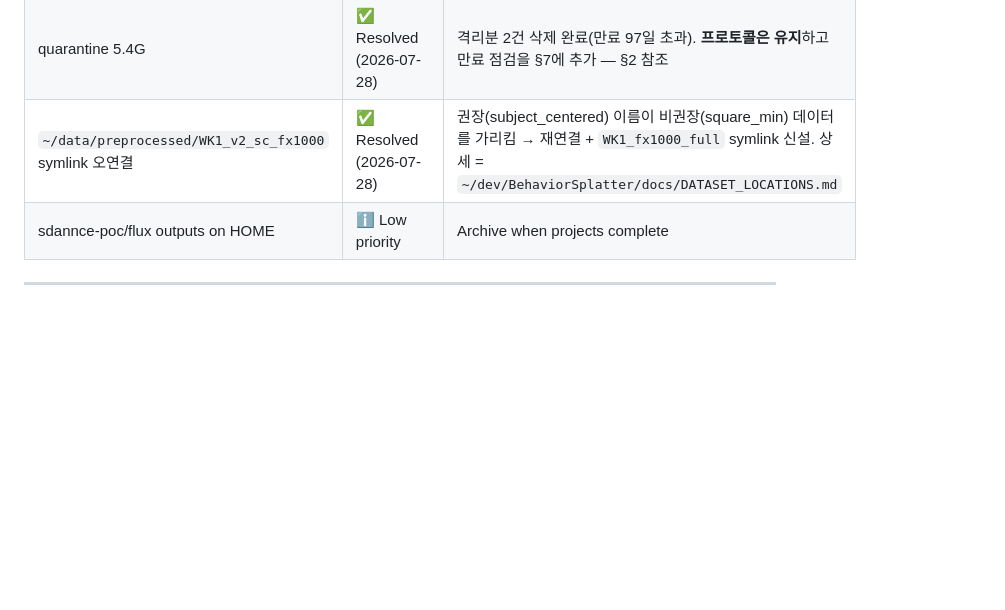
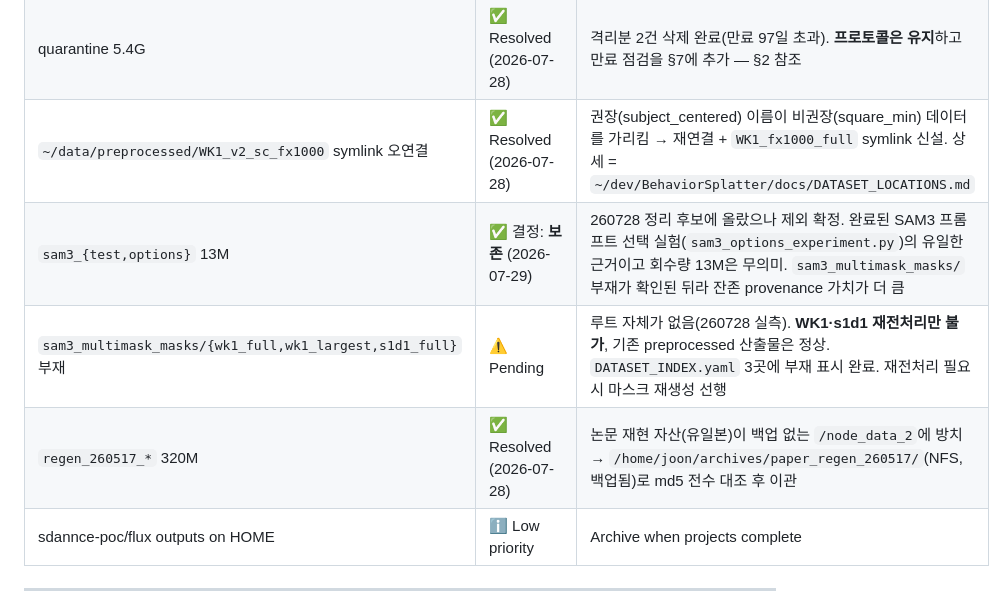
Before and after one commit to kafkapple/behavior-lab, a Markdown page: docs/dev/STORAGE_GUIDE.md, the part around the change. Rendered like a GitHub page; blank space fills up the shorter version.

Commit message:
docs(storage): 260728-29 결정 3건을 Known Issues 에 확정 기록
- sam3_{test,options} 13M = **보존 확정**. 정리 후보에 올랐으나 제외.
  완료된 SAM3 프롬프트 선택 실험의 유일한 근거이고 회수량 무의미.
  sam3_multimask_masks/ 부재 확인 후 잔존 provenance 가치가 더 커짐
- sam3_multimask_masks/{wk1_full,wk1_largest,s1d1_full} 부재 = Pending.
  WK1·s1d1 재전처리만 불가, 기존 산출물 정상. DATASET_INDEX.yaml 표시 완료
- regen_260517_* 320M = Resolved. 유일본이 백업 없는 /node_data_2 에 있어
  /home/joon/archives/paper_regen_260517/ (NFS) 로 md5 전수 대조 후 이관

Co-Authored-By: Claude Opus 5 (1M context) <noreply@anthropic.com>
Claude-Session: https://claude.ai/code/session_01LXSwYmBY1bqQJFEsjR8PQ4

```diff
--- a/docs/dev/STORAGE_GUIDE.md
+++ b/docs/dev/STORAGE_GUIDE.md
@@ -230,6 +230,9 @@ du -sh outputs/              # check size
 | hf_cache 127G on HDD | ℹ️ Acceptable | 1-time load latency only. Audit unused models |
 | quarantine 5.4G | ✅ Resolved (2026-07-28) | 격리분 2건 삭제 완료(만료 97일 초과). **프로토콜은 유지**하고 만료 점검을 §7에 추가 — §2 참조 |
 | `~/data/preprocessed/WK1_v2_sc_fx1000` symlink 오연결 | ✅ Resolved (2026-07-28) | 권장(subject_centered) 이름이 비권장(square_min) 데이터를 가리킴 → 재연결 + `WK1_fx1000_full` symlink 신설. 상세 = `~/dev/BehaviorSplatter/docs/DATASET_LOCATIONS.md` |
+| `sam3_{test,options}` 13M | ✅ 결정: **보존** (2026-07-29) | 260728 정리 후보에 올랐으나 제외 확정. 완료된 SAM3 프롬프트 선택 실험(`sam3_options_experiment.py`)의 유일한 근거이고 회수량 13M은 무의미. `sam3_multimask_masks/` 부재가 확인된 뒤라 잔존 provenance 가치가 더 큼 |
+| `sam3_multimask_masks/{wk1_full,wk1_largest,s1d1_full}` 부재 | ⚠️ Pending | 루트 자체가 없음(260728 실측). **WK1·s1d1 재전처리만 불가**, 기존 preprocessed 산출물은 정상. `DATASET_INDEX.yaml` 3곳에 부재 표시 완료. 재전처리 필요 시 마스크 재생성 선행 |
+| `regen_260517_*` 320M | ✅ Resolved (2026-07-28) | 논문 재현 자산(유일본)이 백업 없는 `/node_data_2`에 방치 → `/home/joon/archives/paper_regen_260517/`(NFS, 백업됨)로 md5 전수 대조 후 이관 |
 | sdannce-poc/flux outputs on HOME | ℹ️ Low priority | Archive when projects complete |
 
 ---
```
